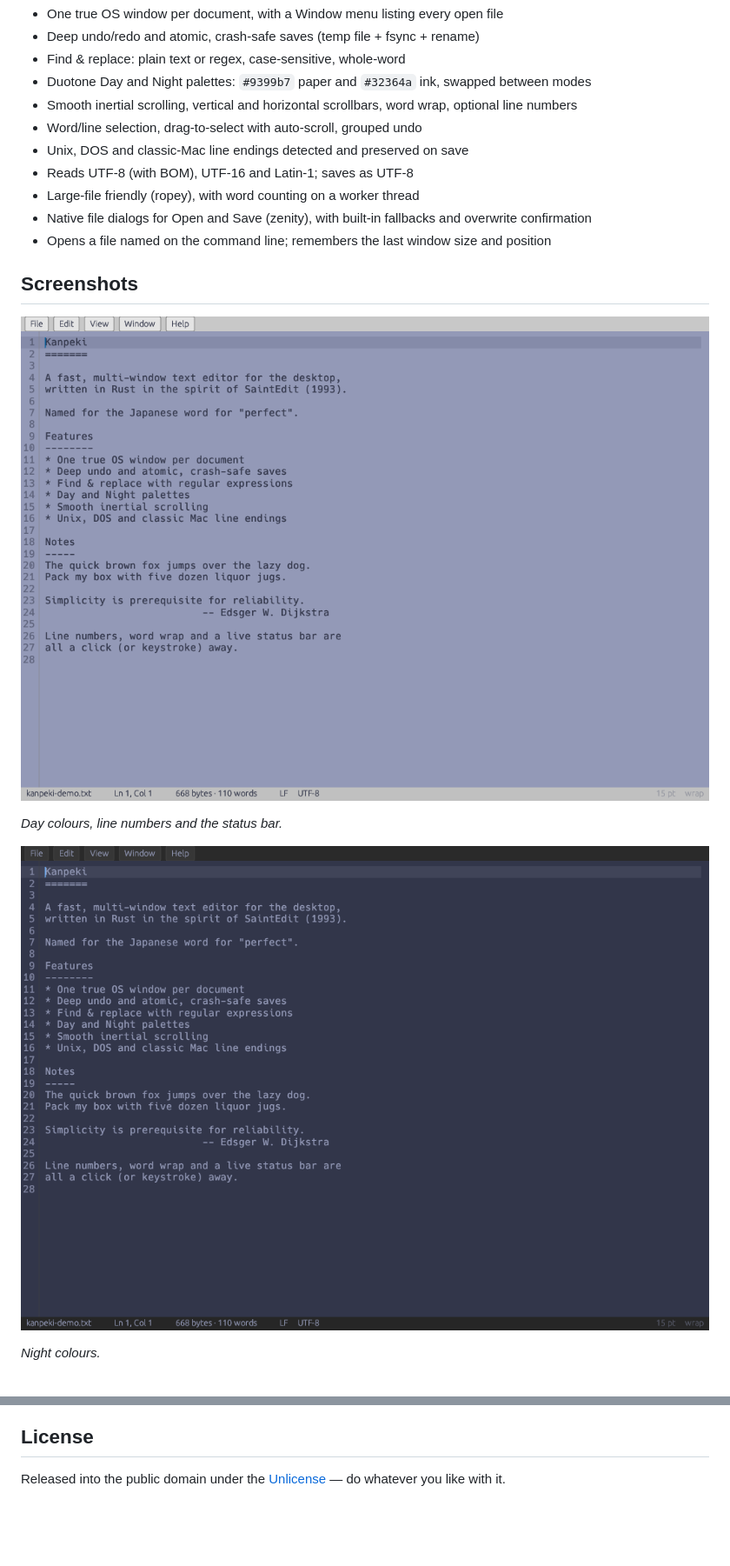
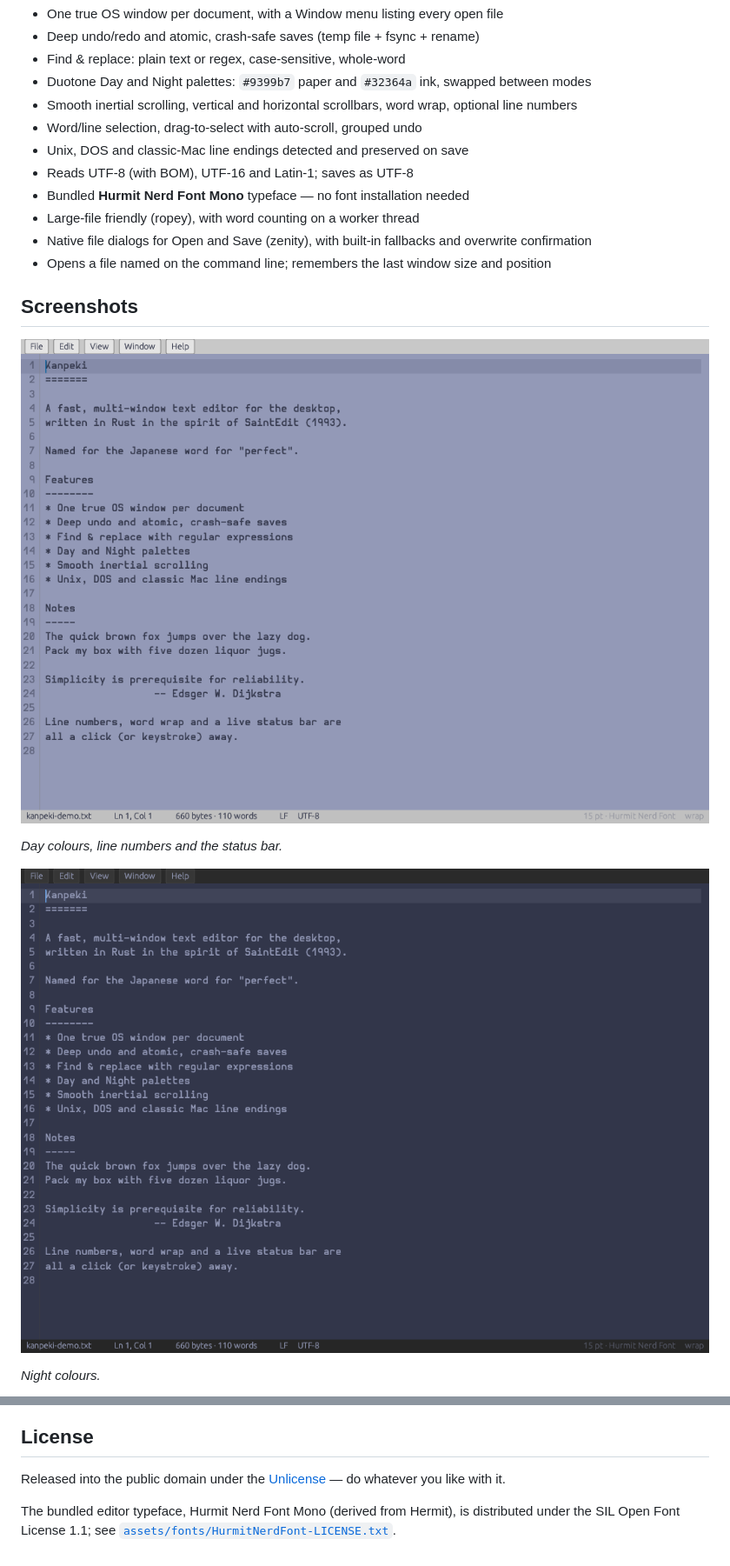
Before and after one commit to thederek412/kanpeki, a Markdown page: README.md, 2 parts joined by grey strips. Shown at 87% size. Drawn GitHub-style; pictures changed too: docs/kanpeki-day.png, docs/kanpeki-night.png; blank space fills up the shorter version.

```diff
--- a/README.md
+++ b/README.md
@@ -17,6 +17,7 @@ Named for the Japanese word for “perfect”.
 - Word/line selection, drag-to-select with auto-scroll, grouped undo
 - Unix, DOS and classic-Mac line endings detected and preserved on save
 - Reads UTF-8 (with BOM), UTF-16 and Latin-1; saves as UTF-8
+- Bundled **Hurmit Nerd Font Mono** typeface — no font installation needed
 - Large-file friendly (ropey), with word counting on a worker thread
 - Native file dialogs for Open and Save (zenity), with built-in fallbacks and overwrite confirmation
 - Opens a file named on the command line; remembers the last window size and position
@@ -60,3 +61,7 @@ Inspired by Craig Marciniak’s SaintEdit (1993) — thank you, Craig.
 
 Released into the public domain under the [Unlicense](LICENSE) — do whatever
 you like with it.
+
+The bundled editor typeface, Hurmit Nerd Font Mono (derived from Hermit),
+is distributed under the SIL Open Font License 1.1; see
+[`assets/fonts/HurmitNerdFont-LICENSE.txt`](assets/fonts/HurmitNerdFont-LICENSE.txt).
```
Also changed, not shown: HANDOFF.md (+13 -1 lines), docs/kanpeki-find.png, 6 other files.
